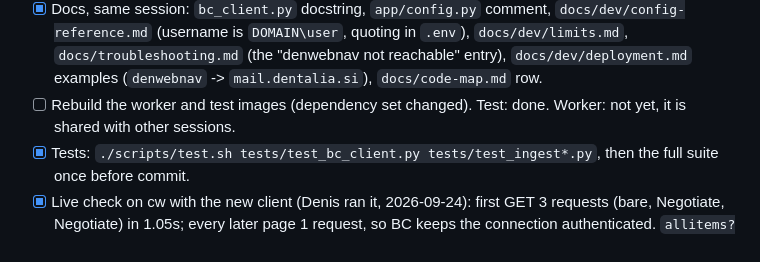
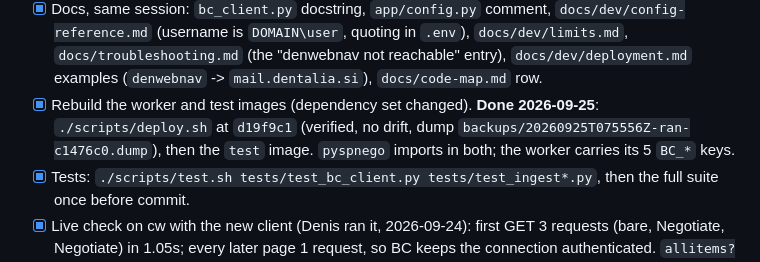
Before and after one commit to dentalia-lj/mdr, a Markdown page: tasks/todo.md, the part around the change. GitHub-like rendering.

Commit message:
todo: the worker and test images are rebuilt with pyspnego

```diff
--- a/tasks/todo.md
+++ b/tasks/todo.md
@@ -34,8 +34,10 @@ Follow-up `[bc-auth-ntlm-in-negotiate]`. Status: **built and live-verified 2026-
       `.env`), `docs/dev/limits.md`, `docs/troubleshooting.md` (the
       "denwebnav not reachable" entry), `docs/dev/deployment.md` examples
       (`denwebnav` -> `mail.dentalia.si`), `docs/code-map.md` row.
-- [ ] Rebuild the worker and test images (dependency set changed). Test: done.
-      Worker: not yet, it is shared with other sessions.
+- [x] Rebuild the worker and test images (dependency set changed). **Done
+      2026-09-25**: `./scripts/deploy.sh` at `d19f9c1` (verified, no drift,
+      dump `backups/20260925T075556Z-ran-c1476c0.dump`), then the `test` image.
+      `pyspnego` imports in both; the worker carries its 5 `BC_*` keys.
 - [x] Tests: `./scripts/test.sh tests/test_bc_client.py tests/test_ingest*.py`,
       then the full suite once before commit.
 - [x] Live check on cw with the new client (Denis ran it, 2026-09-24): first
```
